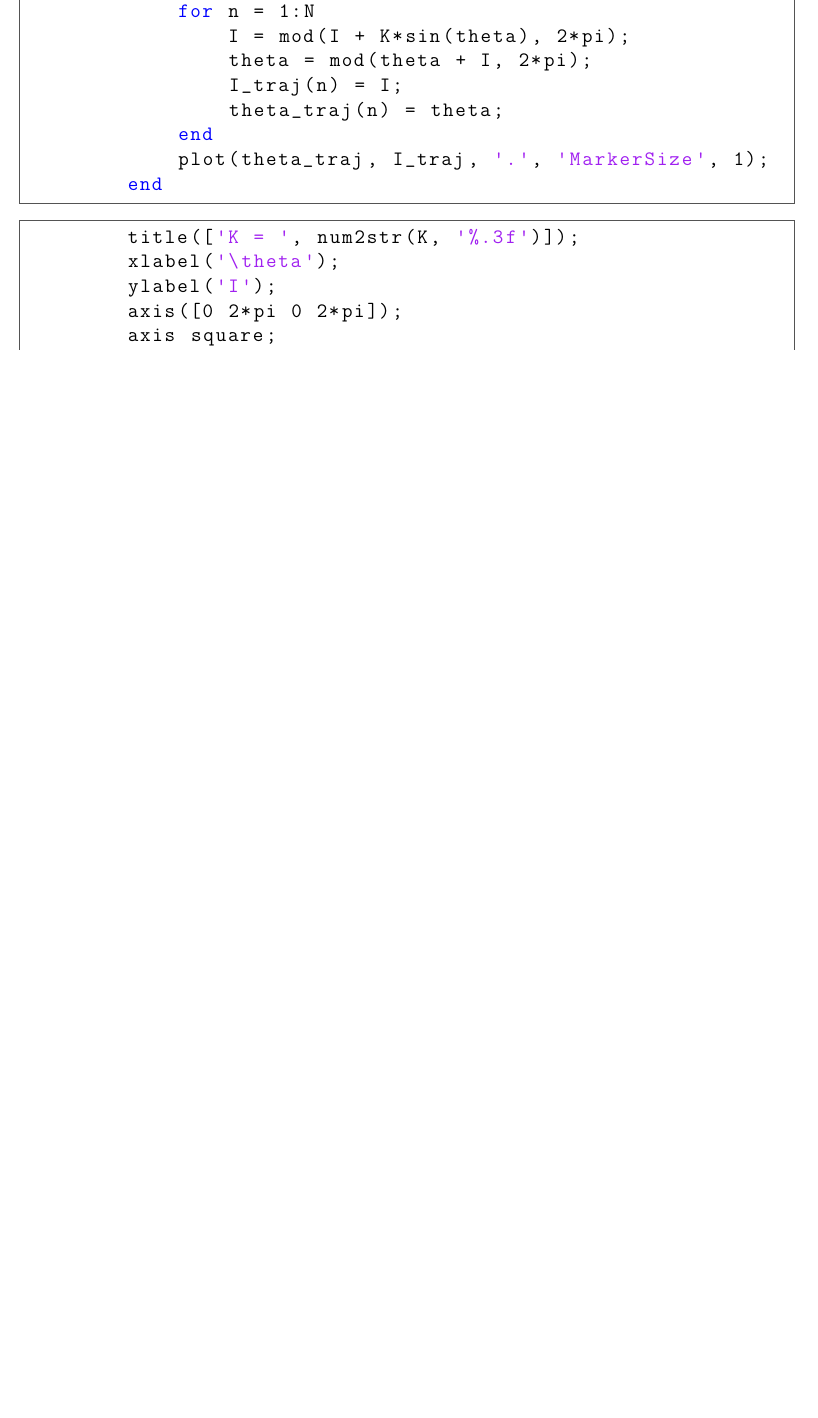
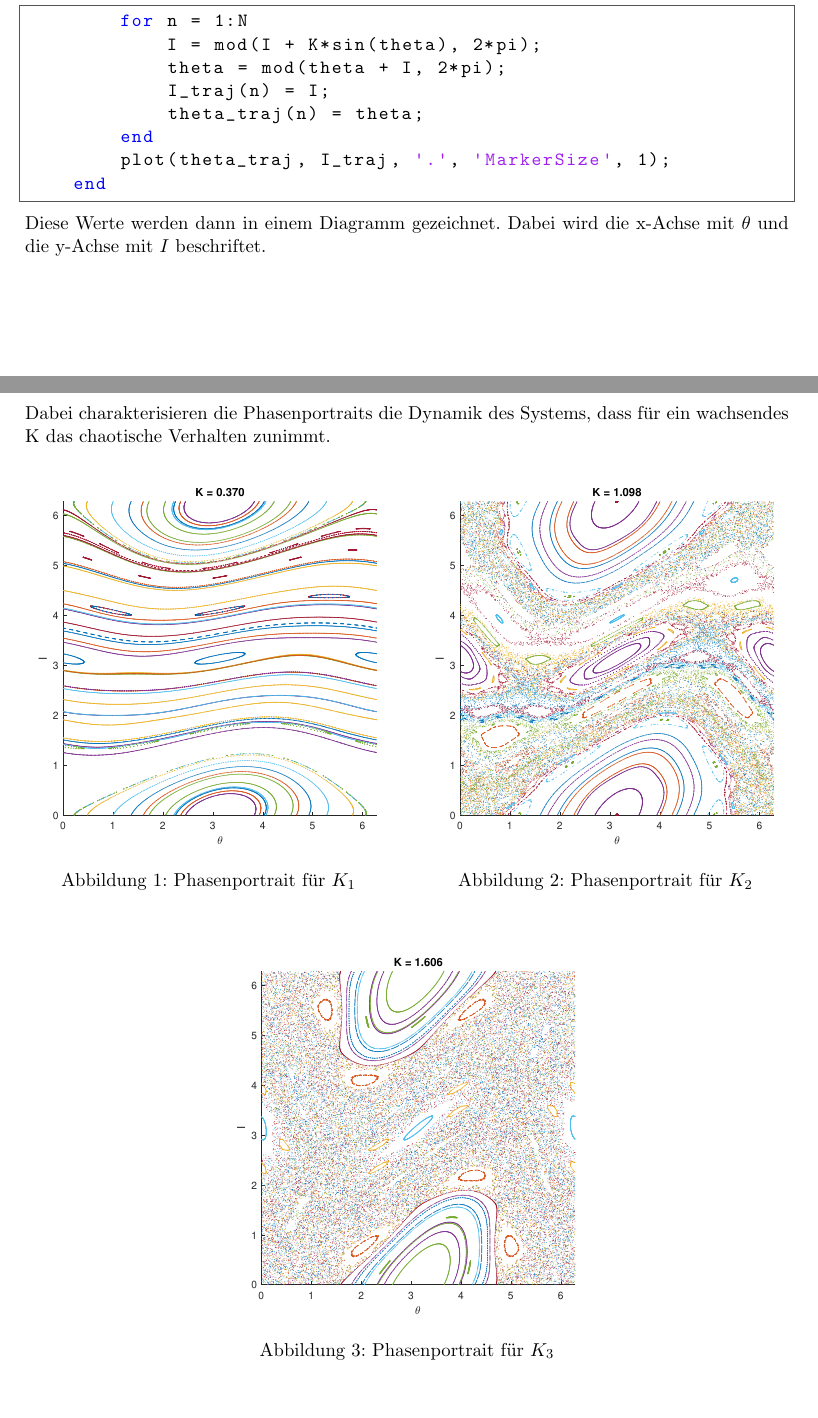
Before and after one commit to TimoJoh/MatLab-Programmentwurf, a LaTeX document (Dokumentation.tex): part of page 3 of 3 before the commit and two parts of pages 3 and 4 of 5 after it, the two joined at a grey line, cut so that both start at the same text, the shorter picture padded with empty space. Compiled offline with pdfLaTeX.

Commit message:
finished doku for (a)

```diff
--- a/Dokumentation.tex
+++ b/Dokumentation.tex
@@ -48,3 +52,4 @@ Dann werden die Trajektorien für die verschiedenen K-Werte generiert.
+\begin{lstlisting}[frame=single, style=Matlab-editor]
         for n = 1:N
             I = mod(I + K*sin(theta), 2*pi);
             theta = mod(theta + I, 2*pi);
@@ -54,9 +59,31 @@ Dann werden die Trajektorien für die verschiedenen K-Werte generiert.
         plot(theta_traj, I_traj, '.', 'MarkerSize', 1);
     end
 \end{lstlisting}
+Diese Werte werden dann in einem Diagramm gezeichnet. Dabei wird die x-Achse mit $\theta$ und die y-Achse mit $I$ beschriftet.
+\newpage
+\noindent Dabei charakterisieren die Phasenportraits die Dynamik des Systems, dass für ein wachsendes K das chaotische Verhalten zunimmt. \\
+\begin{figure}[H]
+    \centering
+    \begin{minipage}[t]{0.48\textwidth}
+        \centering
+        \includegraphics[height=0.33\textheight]{phasenportrait_k1.pdf}
+        \caption{Phasenportrait für $K_1$}
+    \end{minipage}
+    \hfill
+    \begin{minipage}[t]{0.48\textwidth}
+        \centering
+        \includegraphics[height=0.33\textheight]{phasenportrait_k2.pdf}
+        \caption{Phasenportrait für $K_2$}
+    \end{minipage}
+    \par\vspace{1.3cm}
+    \begin{minipage}[t]{0.48\textwidth}
+        \centering
+        \includegraphics[height=0.33\textheight]{phasenportrait_k3.pdf}
+        \caption{Phasenportrait für $K_3$}
+    \end{minipage}
+\end{figure}
+
+\newpage
+\section{Quantifizierung des Chaos durch Ljapunov-Exponenten}
+
 \begin{lstlisting}[frame=single, style=Matlab-editor]
-        title(['K = ', num2str(K, '%.3f')]);
-        xlabel('\theta');
-        ylabel('I');
-        axis([0 2*pi 0 2*pi]);
-        axis square;
```
Also changed, not shown: Dokumentation.pdf, phasenportrait_k1.pdf (added), phasenportrait_k2.pdf (added), phasenportrait_k3.pdf (added), Dokumentation.tex (55 more changed lines). Lines whose indentation alone changed are shown as unchanged.
